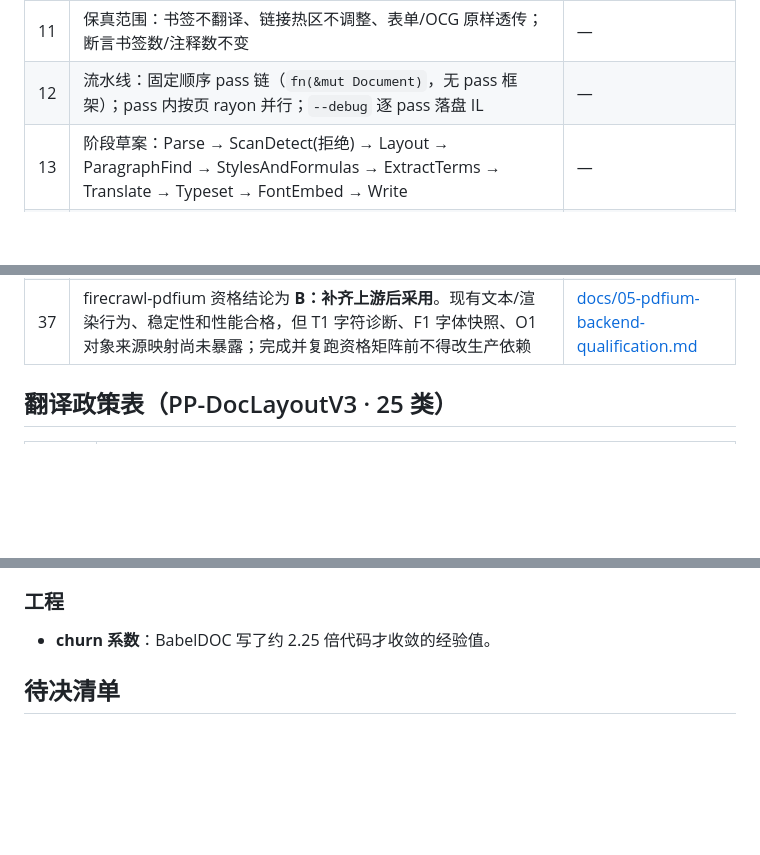
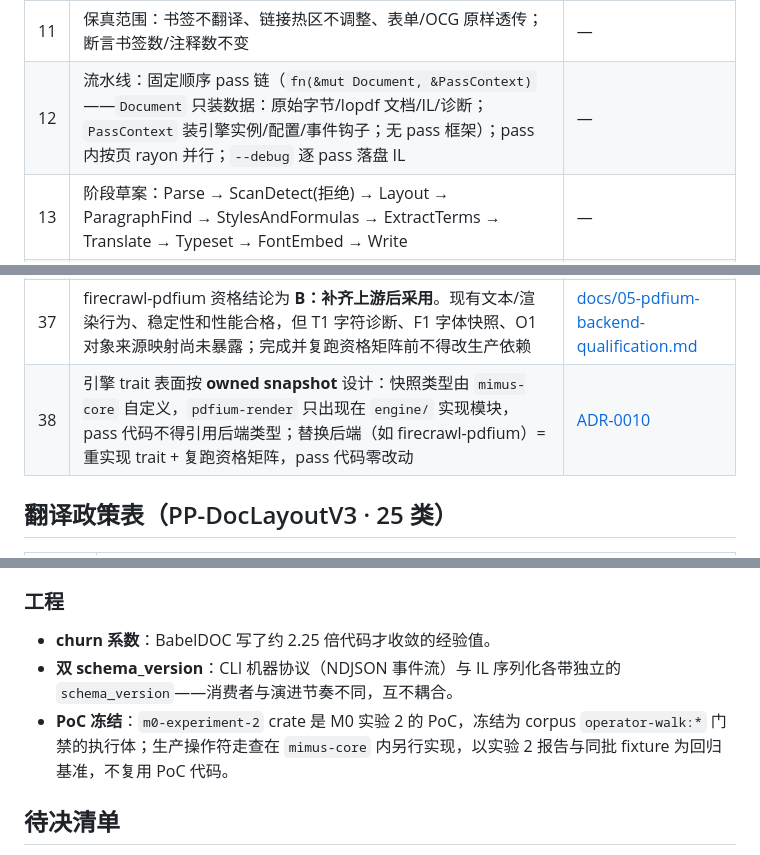
Before and after one commit to eeee0717/mimus, a Markdown page: CONTEXT.md, 3 parts joined by grey strips. Drawn GitHub-style; blank space fills up the shorter version.

```diff
--- a/CONTEXT.md
+++ b/CONTEXT.md
@@ -18,7 +18,7 @@
 | 9 | 语种：输入语言解耦（取决于文本提取），验收只对英→中；排版仅调优简体中文输出 | — |
 | 10 | 输出模式：默认仅译文；`--bilingual` 原/译交替页（修书签/内链页目标映射）；并排不做 | — |
 | 11 | 保真范围：书签不翻译、链接热区不调整、表单/OCG 原样透传；断言书签数/注释数不变 | — |
-| 12 | 流水线：固定顺序 pass 链（`fn(&mut Document)`，无 pass 框架）；pass 内按页 rayon 并行；`--debug` 逐 pass 落盘 IL | — |
+| 12 | 流水线：固定顺序 pass 链（`fn(&mut Document, &PassContext)`——`Document` 只装数据：原始字节/lopdf 文档/IL/诊断；`PassContext` 装引擎实例/配置/事件钩子；无 pass 框架）；pass 内按页 rayon 并行；`--debug` 逐 pass 落盘 IL | — |
 | 13 | 阶段草案：Parse → ScanDetect(拒绝) → Layout → ParagraphFind → StylesAndFormulas → ExtractTerms → Translate → Typeset → FontEmbed → Write | — |
 | 14 | 阅读顺序：以 V3 模型输出为准 + 几何排序兜底；实测 `[M,7]` 第 7 列是 RT-DETR query id，同时可作页内阅读顺序键；同 query 多类别先取最高分，排序键为 `(page_index, col7)` | [ADR-0002](docs/adr/0002-pp-doclayoutv3.md) |
 | 15 | 翻译政策表（见下）；表体默认不翻留 `--translate-table` 实验开关 | — |
@@ -44,6 +44,7 @@
 | 35 | 走查仲裁：PDF 规范 + hand-written manifest + 独立结构/字体/几何推导是事实层；独立 parser/renderer trace 验证落地；PDFium 只作交叉证据。恢复存在歧义时选择有界、可报告、不扩散，不能可靠恢复则降级 | [ADR-0006](docs/adr/0006-engine-combination.md) |
 | 36 | 增量写回路线已验证：输入完整字节作为前缀、对象号只追加、共享资源 copy-on-write、未修改结构守恒、同目录临时文件原子发布；生产 writer 仍须在 `mimus-core` 内实现并复用这些回归断言 | [ADR-0003](docs/adr/0003-v1-native-pdf-path.md)、[ADR-0006](docs/adr/0006-engine-combination.md) |
 | 37 | firecrawl-pdfium 资格结论为 **B：补齐上游后采用**。现有文本/渲染行为、稳定性和性能合格，但 T1 字符诊断、F1 字体快照、O1 对象来源映射尚未暴露；完成并复跑资格矩阵前不得改生产依赖 | [docs/05-pdfium-backend-qualification.md](docs/05-pdfium-backend-qualification.md) |
+| 38 | 引擎 trait 表面按 **owned snapshot** 设计：快照类型由 `mimus-core` 自定义，`pdfium-render` 只出现在 `engine/` 实现模块，pass 代码不得引用后端类型；替换后端（如 firecrawl-pdfium）= 重实现 trait + 复跑资格矩阵，pass 代码零改动 | [ADR-0010](docs/adr/0010-engine-owned-snapshot.md) |
 
 ## 翻译政策表（PP-DocLayoutV3 · 25 类）
 
@@ -127,6 +128,8 @@
 ### 工程
 
 - **churn 系数**：BabelDOC 写了约 2.25 倍代码才收敛的经验值。
+- **双 schema_version**：CLI 机器协议（NDJSON 事件流）与 IL 序列化各带独立的 `schema_version`——消费者与演进节奏不同，互不耦合。
+- **PoC 冻结**：`m0-experiment-2` crate 是 M0 实验 2 的 PoC，冻结为 corpus `operator-walk:*` 门禁的执行体；生产操作符走查在 `mimus-core` 内另行实现，以实验 2 报告与同批 fixture 为回归基准，不复用 PoC 代码。
 
 ## 待决清单
 
```
Also changed, not shown: docs/adr/0010-engine-owned-snapshot.md (added, +26 -0 lines).
